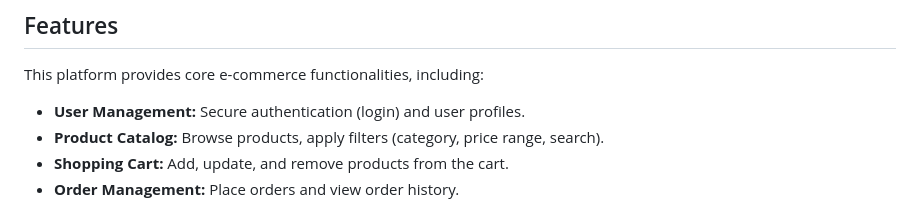
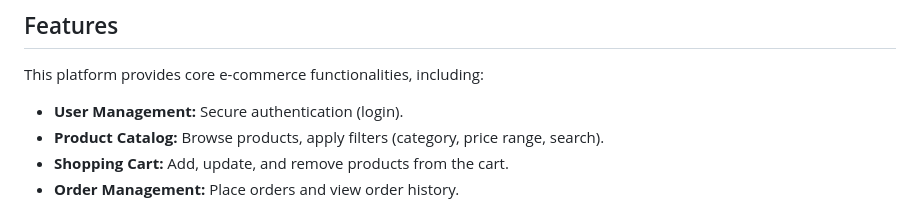
Before and after one commit to mohamedjs/izam-ecommerce, a Markdown page: README.md, the part around the change. Drawn GitHub-style.

```diff
--- a/README.md
+++ b/README.md
@@ -24,7 +24,7 @@ This is a modular e-commerce platform built with Laravel and React, utilizing Do
 
 This platform provides core e-commerce functionalities, including:
 
--   **User Management:** Secure authentication (login) and user profiles.
+-   **User Management:** Secure authentication (login).
 -   **Product Catalog:** Browse products, apply filters (category, price range, search).
 -   **Shopping Cart:** Add, update, and remove products from the cart.
 -   **Order Management:** Place orders and view order history.
```
